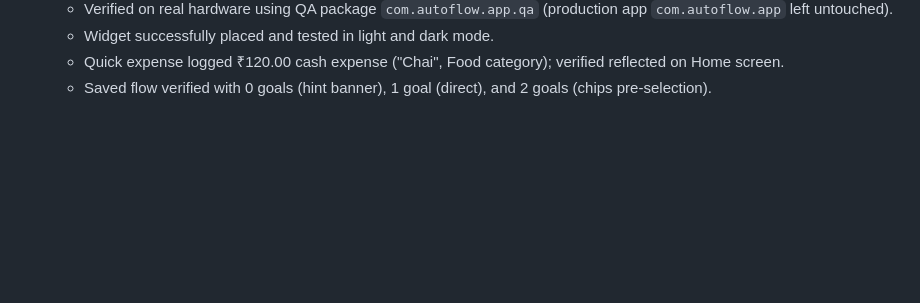
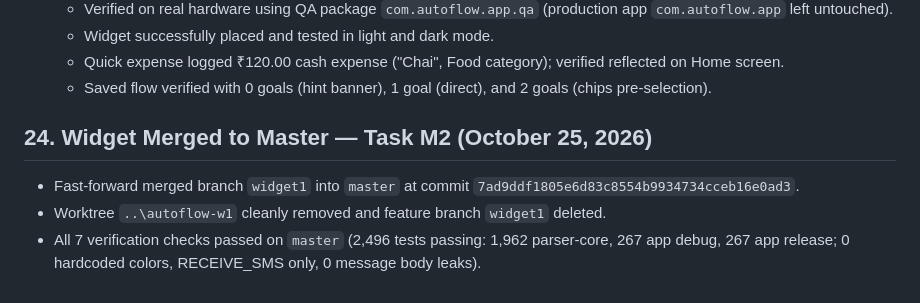
Before and after one commit to nikhil-bhere-pm/autoflow, a Markdown page: STATE.md, the part around the change. GitHub-like rendering; blank space fills up the shorter version.

Commit message:
docs: document Widget merged to master in STATE.md

```diff
--- a/STATE.md
+++ b/STATE.md
@@ -768,3 +768,9 @@
   - Widget successfully placed and tested in light and dark mode.
   - Quick expense logged ₹120.00 cash expense ("Chai", Food category); verified reflected on Home screen.
   - Saved flow verified with 0 goals (hint banner), 1 goal (direct), and 2 goals (chips pre-selection).
+
+## 24. Widget Merged to Master — Task M2 (October 25, 2026)
+
+- Fast-forward merged branch `widget1` into `master` at commit `7ad9ddf1805e6d83c8554b9934734cceb16e0ad3`.
+- Worktree `..\autoflow-w1` cleanly removed and feature branch `widget1` deleted.
+- All 7 verification checks passed on `master` (2,496 tests passing: 1,962 parser-core, 267 app debug, 267 app release; 0 hardcoded colors, RECEIVE_SMS only, 0 message body leaks).
```
